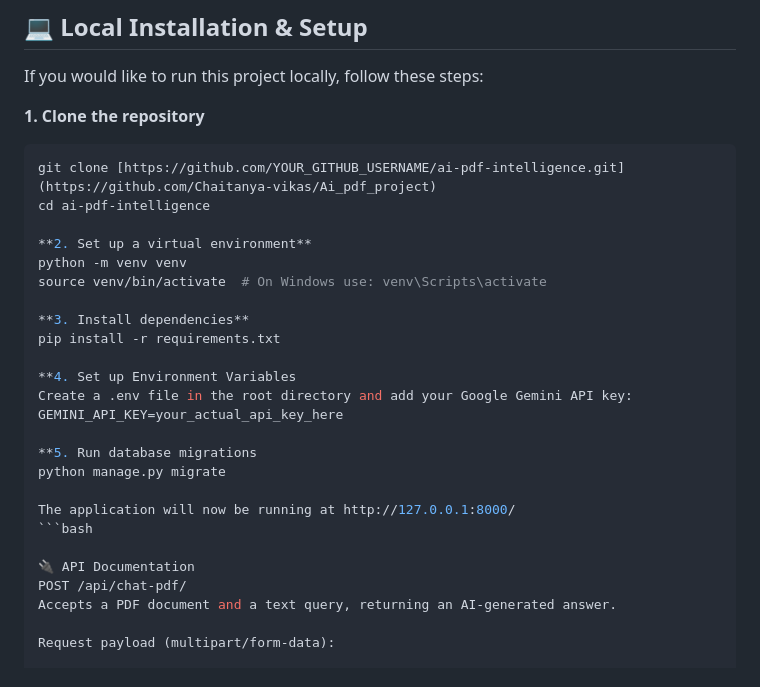
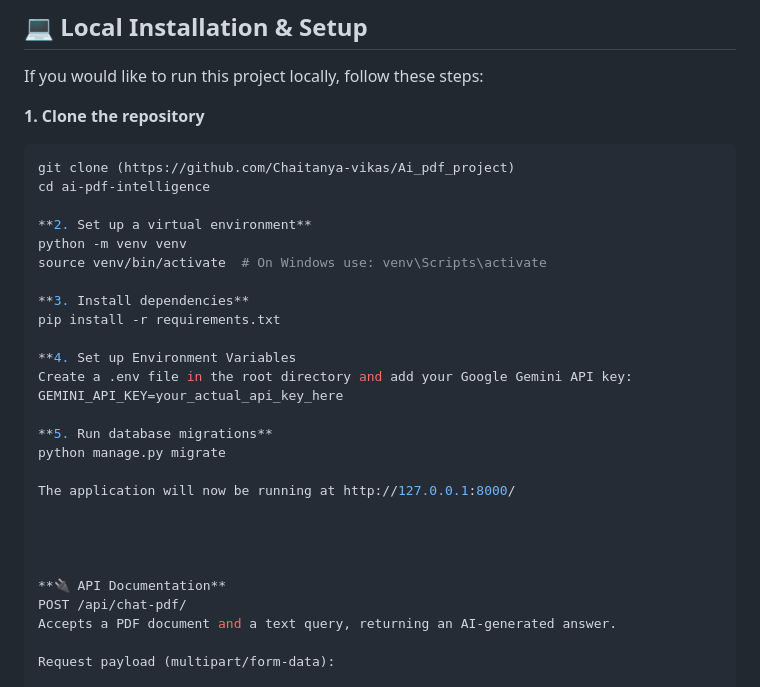
Before and after one commit to Chaitanya-vikas/Ai_pdf_project, a Markdown page: README.md, the part around the change. Drawn GitHub-style.

````diff
--- a/README.md
+++ b/README.md
@@ -34,7 +34,7 @@ If you would like to run this project locally, follow these steps:
 
 **1. Clone the repository**
 ```bash
-git clone [https://github.com/YOUR_GITHUB_USERNAME/ai-pdf-intelligence.git](https://github.com/Chaitanya-vikas/Ai_pdf_project)
+git clone (https://github.com/Chaitanya-vikas/Ai_pdf_project)
 cd ai-pdf-intelligence
 
 **2. Set up a virtual environment**
@@ -48,13 +48,15 @@ pip install -r requirements.txt
 Create a .env file in the root directory and add your Google Gemini API key:
 GEMINI_API_KEY=your_actual_api_key_here
 
-**5. Run database migrations
+**5. Run database migrations**
 python manage.py migrate
 
 The application will now be running at http://127.0.0.1:8000/
-```bash
 
-🔌 API Documentation
+
+
+
+**🔌 API Documentation**
 POST /api/chat-pdf/
 Accepts a PDF document and a text query, returning an AI-generated answer.
 
````
